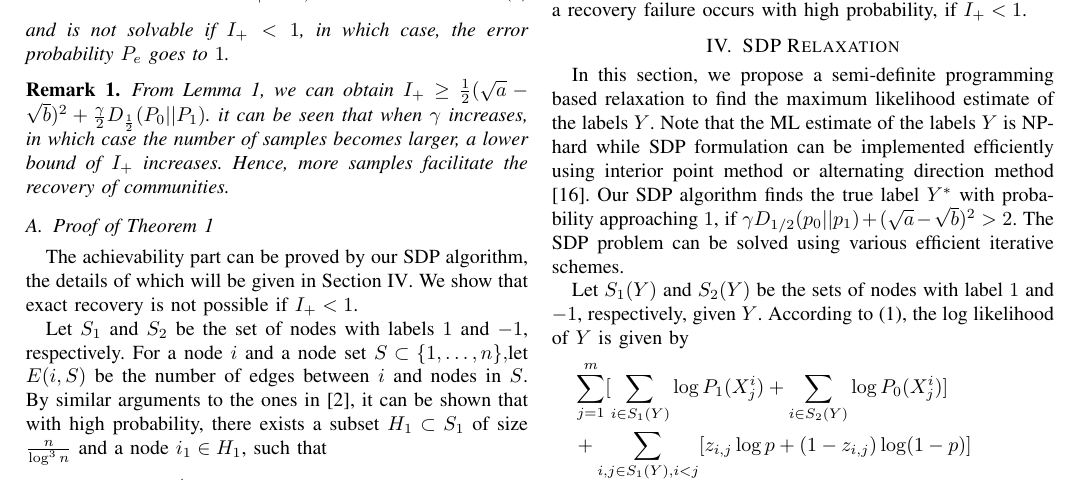
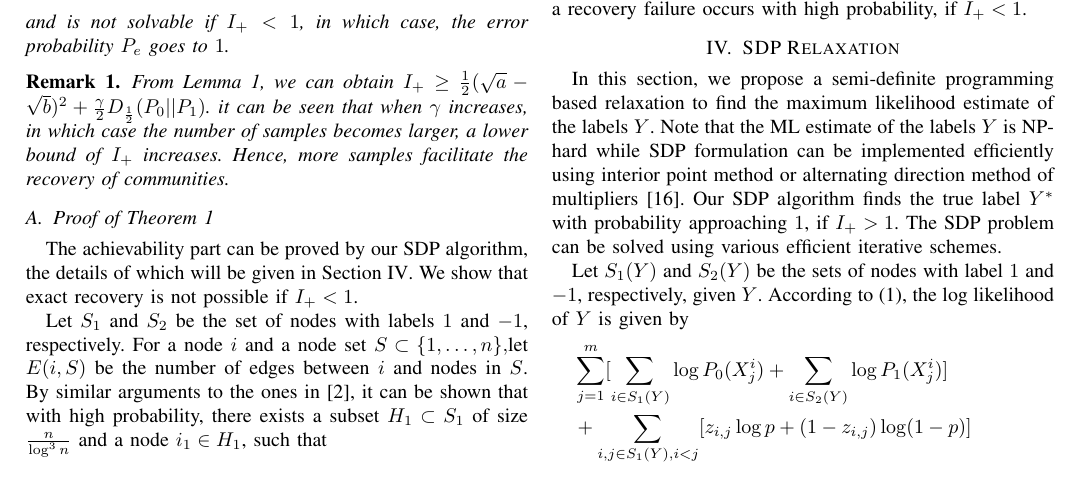
Before and after one commit to zhaofeng-shu33/sbm_side_info, a LaTeX paper (main.tex): part of page 3 of 6, cut so that both start at the same text. Compiled offline with pdfLaTeX.

Commit message:
fix typo

```diff
--- a/main.tex
+++ b/main.tex
@@ -462,15 +462,15 @@ $I_+ = I_1$.
 	the ML estimate of the labels $Y$ is NP-hard while
 	SDP formulation can be implemented efficiently using
 	interior point method
-	or alternating direction method \cite{boyd2011distributed}.
+	or alternating direction method of multipliers \cite{boyd2011distributed}.
 	Our SDP algorithm finds the true label $Y^*$ with probability approaching $1$, if
-	$\gamma D_{1/2}(p_0||p_1) + (\sqrt{a} - \sqrt{b})^2 > 2$.
+	$I_+ > 1$.
 	The SDP problem can be solved using various efficient iterative schemes.
 
 	Let $S_1(Y)$ and $S_2(Y)$ be the sets of nodes with label $1$ and $-1$, respectively, given $Y$.
 	According to \eqref{eq:lh}, the log likelihood of $Y$ is given by
 	\begin{align}\label{eq:loglh}
-		&\sum^m_{j=1}[\sum_{i\in S_1(Y)} \log P_1(X^i_{j})+\sum_{i\in S_2(Y)} \log P_0(X^i_{j})]\nonumber\\
+		&\sum^m_{j=1}[\sum_{i\in S_1(Y)} \log P_0(X^i_{j})+\sum_{i\in S_2(Y)} \log P_1(X^i_{j})]\nonumber\\
 		&+\sum_{i,j\in S_1(Y),i<j}[z_{i,j}\log p+(1-z_{i,j})\log (1-p)]\nonumber\\
 		&+\sum_{i,j\in S_2(Y),i<j}[z_{i,j}\log p+(1-z_{i,j})\log (1-p)]
 		\nonumber\\
```
